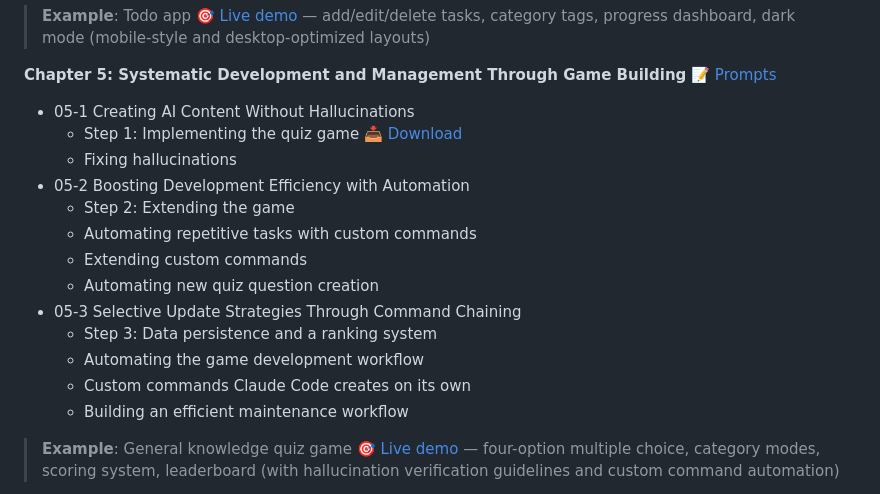
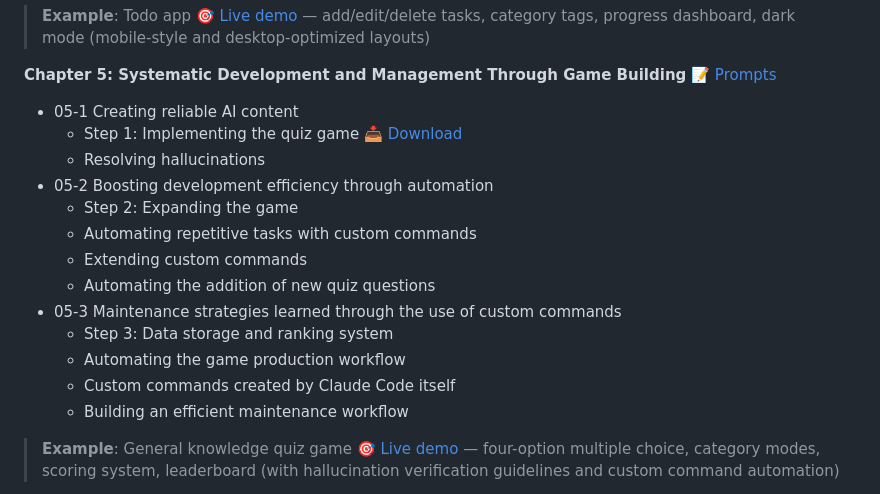
Before and after one commit to PacktPublishing/Claude-Code-in-Action, a Markdown page: README.md, the part around the change. Drawn GitHub-style.

Commit message:
Align chapter 5 section titles and chaining prompt with manuscript

```diff
--- a/README.md
+++ b/README.md
@@ -157,18 +157,18 @@ Direct file editing, terminal, and Git integration included.
 > **Example**: Todo app [🎯 Live demo](https://vibecoding-eng-ch04.vercel.app) — add/edit/delete tasks, category tags, progress dashboard, dark mode (mobile-style and desktop-optimized layouts)
 
 **Chapter 5: Systematic Development and Management Through Game Building** [📝 Prompts](https://github.com/PacktPublishing/Claude-Code-in-Action/blob/main/PROMPTS.md#chapter-5-systematic-development-and-management-through-game-building)
-- 05-1 Creating AI Content Without Hallucinations
+- 05-1 Creating reliable AI content
   - Step 1: Implementing the quiz game [📥 Download](https://download-directory.github.io/?url=https://github.com/PacktPublishing/Claude-Code-in-Action/tree/main/Study-03/Study-03-basic)
-  - Fixing hallucinations
-- 05-2 Boosting Development Efficiency with Automation
-  - Step 2: Extending the game
+  - Resolving hallucinations
+- 05-2 Boosting development efficiency through automation
+  - Step 2: Expanding the game
   - Automating repetitive tasks with custom commands
   - Extending custom commands
-  - Automating new quiz question creation
-- 05-3 Selective Update Strategies Through Command Chaining
-  - Step 3: Data persistence and a ranking system
-  - Automating the game development workflow
-  - Custom commands Claude Code creates on its own
+  - Automating the addition of new quiz questions
+- 05-3 Maintenance strategies learned through the use of custom commands
+  - Step 3: Data storage and ranking system
+  - Automating the game production workflow
+  - Custom commands created by Claude Code itself
   - Building an efficient maintenance workflow
 
 > **Example**: General knowledge quiz game [🎯 Live demo](https://vibecoding-eng-ch05.vercel.app) — four-option multiple choice, category modes, scoring system, leaderboard (with hallucination verification guidelines and custom command automation)
```
Also changed, not shown: PROMPTS.md (+4 -4 lines).
